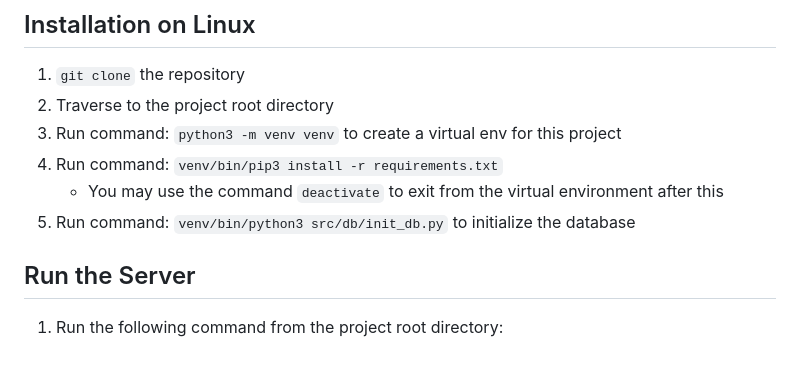
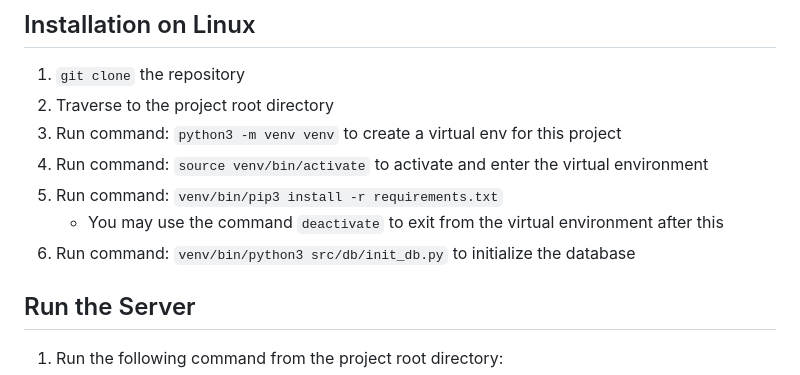
Before and after one commit to Bratah123/TheOrangeOnion, a Markdown page: README.md, the part around the change. Drawn GitHub-style.

Commit message:
Revert: re-add instruction to enter env in linux

```diff
--- a/README.md
+++ b/README.md
@@ -33,9 +33,10 @@ While development is mainly done using x86_64 machines running Windows, the proo
 1. `git clone` the repository
 2. Traverse to the project root directory
 3. Run command: `python3 -m venv venv` to create a virtual env for this project
-4. Run command: `venv/bin/pip3 install -r requirements.txt`
+4. Run command: `source venv/bin/activate` to activate and enter the virtual environment
+5. Run command: `venv/bin/pip3 install -r requirements.txt`
     - You may use the command `deactivate` to exit from the virtual environment after this
-5. Run command: `venv/bin/python3 src/db/init_db.py` to initialize the database
+6. Run command: `venv/bin/python3 src/db/init_db.py` to initialize the database
 
 ## Run the Server
 1. Run the following command from the project root directory:
```
